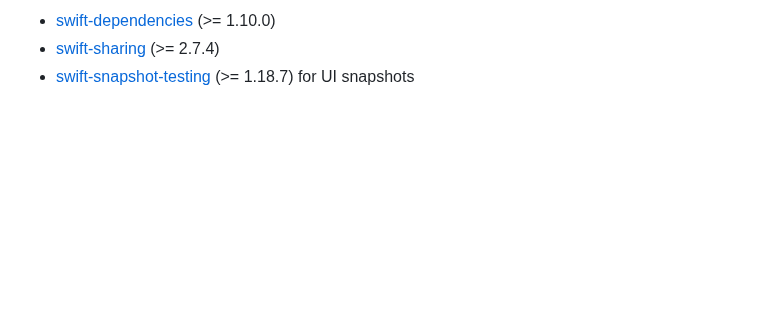
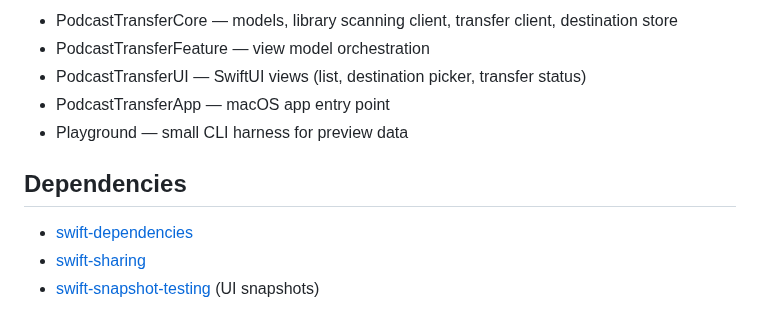
Before and after one commit to ajevans99/podcast-transfer, a Markdown page: README.md, the part around one of its changes. GitHub-like rendering; blank space fills up the shorter version.

```diff
--- a/README.md
+++ b/README.md
@@ -43,4 +72,12 @@ open PodcastTransfer.xcodeproj
 
-- [swift-dependencies](https://github.com/pointfreeco/swift-dependencies) (>= 1.10.0)
-- [swift-sharing](https://github.com/pointfreeco/swift-sharing) (>= 2.7.4)
-- [swift-snapshot-testing](https://github.com/pointfreeco/swift-snapshot-testing) (>= 1.18.7) for UI snapshots
+- PodcastTransferCore — models, library scanning client, transfer client, destination store
+- PodcastTransferFeature — view model orchestration
+- PodcastTransferUI — SwiftUI views (list, destination picker, transfer status)
+- PodcastTransferApp — macOS app entry point
+- Playground — small CLI harness for preview data
+
+## Dependencies
+
+- [swift-dependencies](https://github.com/pointfreeco/swift-dependencies)
+- [swift-sharing](https://github.com/pointfreeco/swift-sharing)
+- [swift-snapshot-testing](https://github.com/pointfreeco/swift-snapshot-testing) (UI snapshots)
```
Also changed, not shown: other parts of README.md (+49 -20 lines), .github/prompts/rename-swift-template.prompt.md (deleted, +0 -50 lines), docs/marketing/app-icon.png (added), 5 other files.
